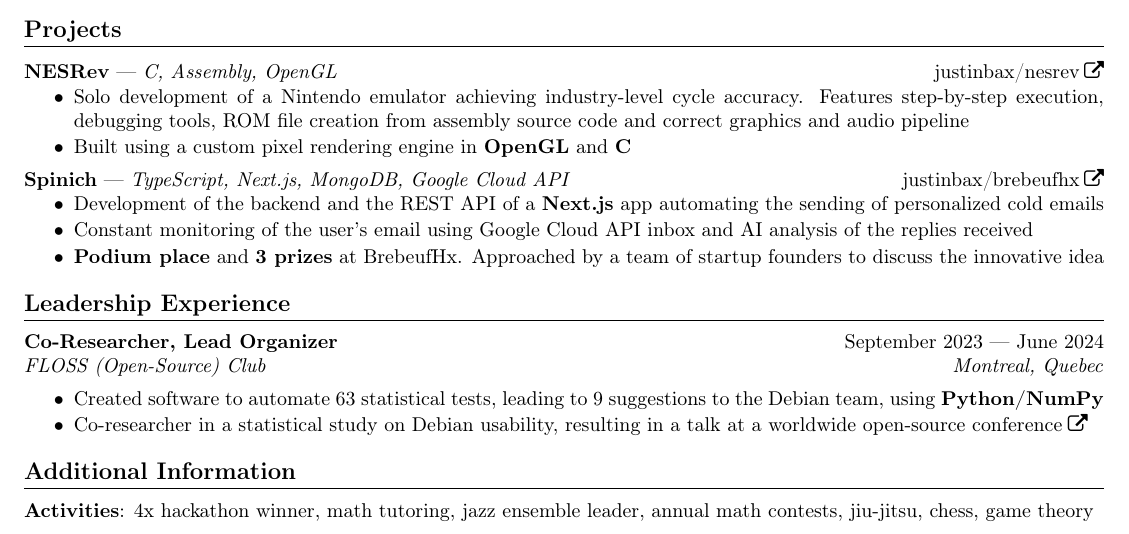
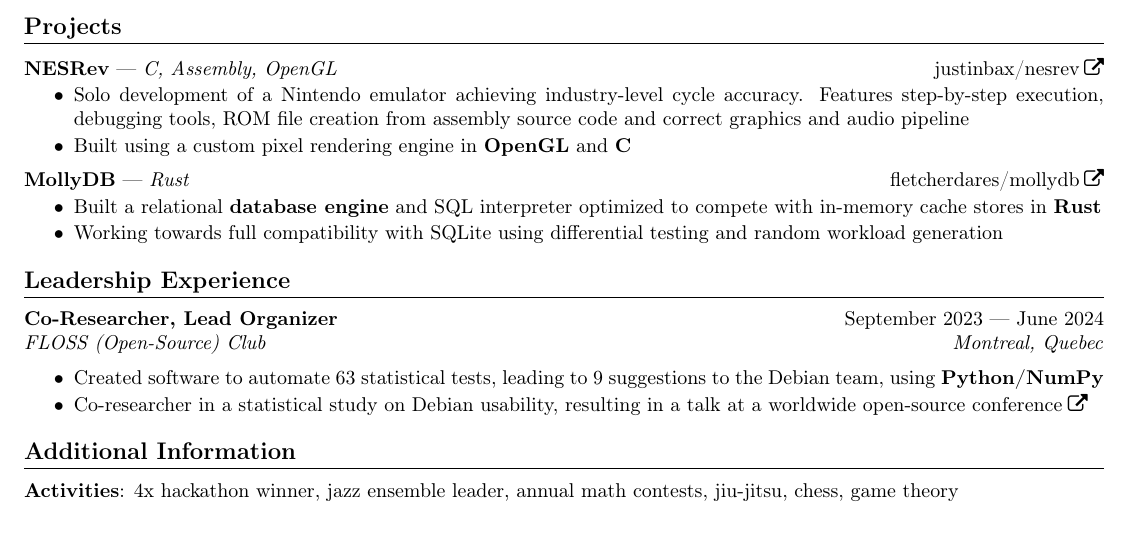
Before and after one commit to justinbax/resume, a LaTeX CV (cv.tex): part of the page, cut so that both start at the same text. Compiled offline with pdfLaTeX.

Commit message:
replaced spinich by mollydb

```diff
--- a/cv.tex
+++ b/cv.tex
@@ -107,11 +114,10 @@
     \item Built using a custom pixel rendering engine in \textbf{OpenGL} and \textbf{C}
 \end{bulletpoints}
 
-\shortlinkrole{Spinich}{TypeScript, Next.js, MongoDB, Google Cloud API}{https://github.com/justinbax/brebeufhx}{justinbax/brebeufhx}
+\shortlinkrole{MollyDB}{Rust}{https://github.com/FletcherDares/mollydb}{fletcherdares/mollydb}
 \begin{bulletpoints}
-    \item Development of the backend and the REST API of a \textbf{Next.js} app automating the sending of personalized cold emails
-    \item Constant monitoring of the user's email using Google Cloud API inbox and AI analysis of the replies received
-    \item \textbf{Podium place} and \textbf{3 prizes} at BrebeufHx. Approached by a team of startup founders to discuss the innovative idea
+    \item Built a relational \textbf{database engine} and SQL interpreter optimized to compete with in-memory cache stores in \textbf{Rust}
+    \item Working towards full compatibility with SQLite using differential testing and random workload generation
 \end{bulletpoints}
 
 
@@ -124,6 +130,6 @@
 
 
 \section*{Additional Information}
-{\bfseries Activities}: 4x hackathon winner, math tutoring, jazz ensemble leader, annual math contests, jiu-jitsu, chess, game theory
+{\bfseries Activities}: 4x hackathon winner, jazz ensemble leader, annual math contests, jiu-jitsu, chess, game theory
 
 \end{document}
```
Also changed, not shown: cv.pdf, cv.tex (7 more changed lines).
